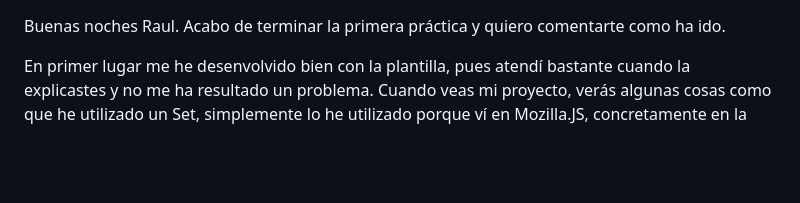
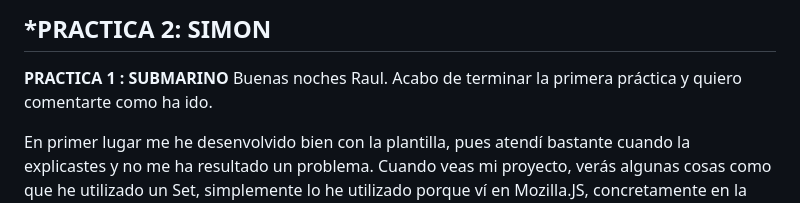
Before and after one commit to alvaroizv/Submarine_Game, a Markdown page: README.md, the part around the change. GitHub-like rendering; blank space fills up the shorter version.

```diff
--- a/README.md
+++ b/README.md
@@ -1,3 +1,6 @@
+***PRACTICA 2: SIMON**
+---
+**PRACTICA 1 : SUBMARINO**
 Buenas noches Raul. Acabo de terminar la primera práctica y quiero comentarte como ha ido.
 
 En primer lugar me he desenvolvido bien con la plantilla, pues atendí bastante cuando la explicastes y no me ha resultado un problema.
```
